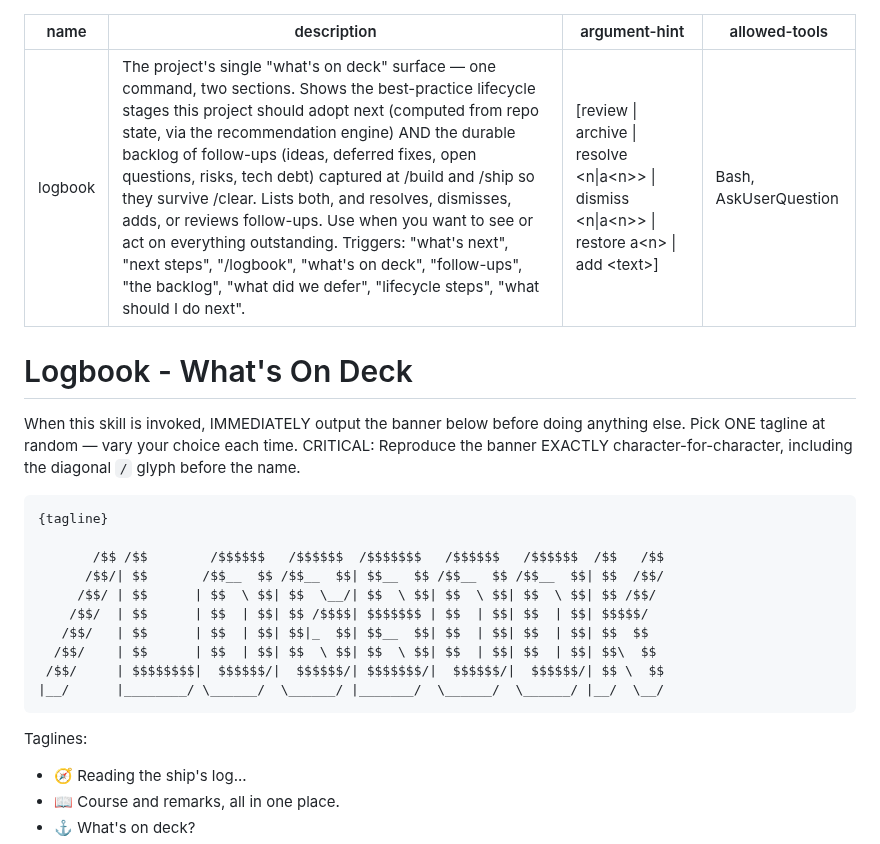
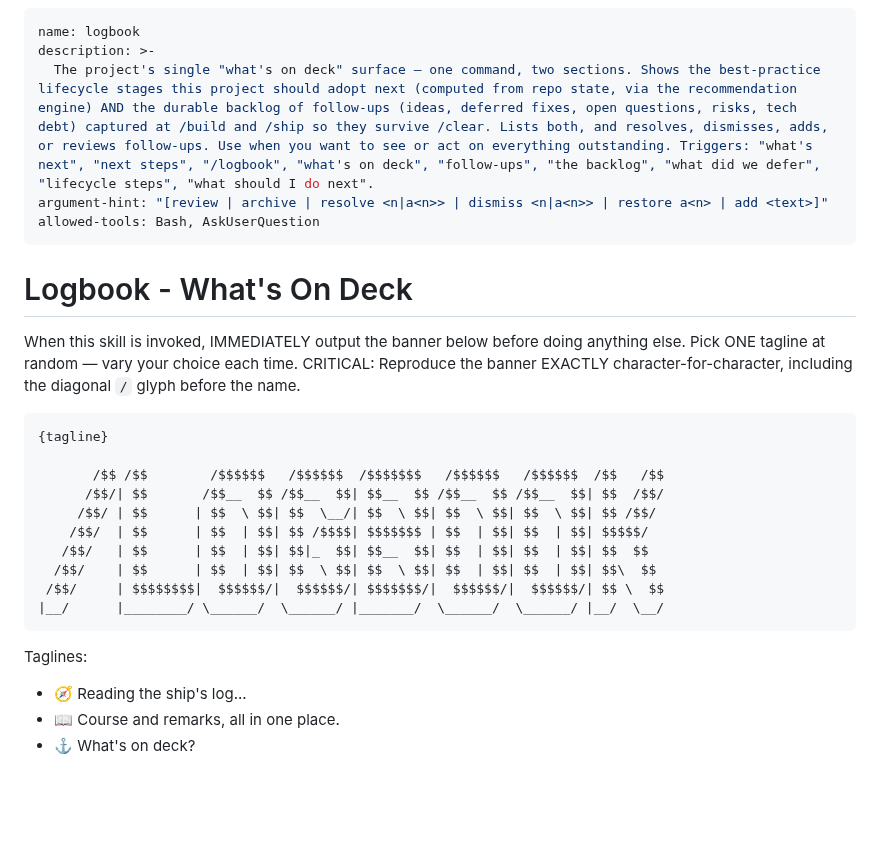
Before and after one commit to slamb2k/mad-skills, a Markdown page: skills/logbook/SKILL.md, the part around one of its changes. GitHub-like rendering; blank space fills up the shorter version.

````diff
--- a/skills/logbook/SKILL.md
+++ b/skills/logbook/SKILL.md
@@ -1,6 +1,7 @@
 ---
 name: logbook
-description: The project's single "what's on deck" surface — one command, two sections. Shows the best-practice lifecycle stages this project should adopt next (computed from repo state, via the recommendation engine) AND the durable backlog of follow-ups (ideas, deferred fixes, open questions, risks, tech debt) captured at /build and /ship so they survive /clear. Lists both, and resolves, dismisses, adds, or reviews follow-ups. Use when you want to see or act on everything outstanding. Triggers: "what's next", "next steps", "/logbook", "what's on deck", "follow-ups", "the backlog", "what did we defer", "lifecycle steps", "what should I do next".
+description: >-
+  The project's single "what's on deck" surface — one command, two sections. Shows the best-practice lifecycle stages this project should adopt next (computed from repo state, via the recommendation engine) AND the durable backlog of follow-ups (ideas, deferred fixes, open questions, risks, tech debt) captured at /build and /ship so they survive /clear. Lists both, and resolves, dismisses, adds, or reviews follow-ups. Use when you want to see or act on everything outstanding. Triggers: "what's next", "next steps", "/logbook", "what's on deck", "follow-ups", "the backlog", "what did we defer", "lifecycle steps", "what should I do next".
 argument-hint: "[review | archive | resolve <n|a<n>> | dismiss <n|a<n>> | restore a<n> | add <text>]"
 allowed-tools: Bash, AskUserQuestion
 ---
@@ -11,7 +12,7 @@ When this skill is invoked, IMMEDIATELY output the banner below before doing any
 Pick ONE tagline at random — vary your choice each time.
 CRITICAL: Reproduce the banner EXACTLY character-for-character, including the diagonal `/` glyph before the name.
 
-```
+```text
 {tagline}
 
        /$$ /$$        /$$$$$$   /$$$$$$  /$$$$$$$   /$$$$$$   /$$$$$$  /$$   /$$
@@ -25,6 +26,7 @@ CRITICAL: Reproduce the banner EXACTLY character-for-character, including the di
 ```
 
 Taglines:
+
 - 🧭 Reading the ship's log...
 - 📖 Course and remarks, all in one place.
 - ⚓ What's on deck?
````
Also changed, not shown: other parts of skills/logbook/SKILL.md (+23 -12 lines).
